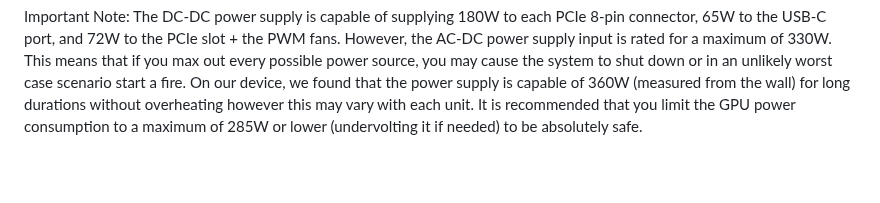
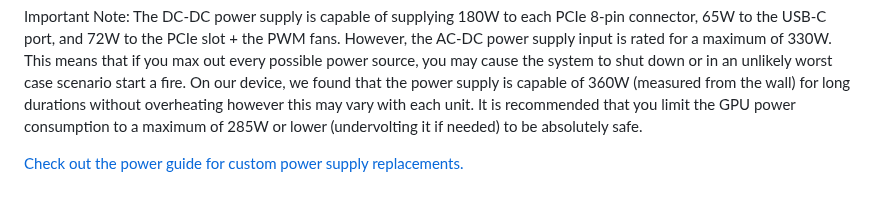
Before and after one commit to osy/XG_Mobile_Station, a Markdown page: Docs/Build_Guide.md, the part around the change. GitHub-like rendering; blank space fills up the shorter version.

Commit message:
docs: add power board documentation

```diff
--- a/Docs/Build_Guide.md
+++ b/Docs/Build_Guide.md
@@ -130,3 +130,5 @@ The standard build is designed to fit inside the XG Station Pro enclosure and re
 [![After installation with cable](images/rev_6_installed_cable.jpg)](images/rev_6_installed_cable.jpg)
 
 Important Note: The DC-DC power supply is capable of supplying 180W to each PCIe 8-pin connector, 65W to the USB-C port, and 72W to the PCIe slot + the PWM fans. However, the AC-DC power supply input is rated for a maximum of 330W. This means that if you max out every possible power source, you may cause the system to shut down or in an unlikely worst case scenario start a fire. On our device, we found that the power supply is capable of 360W (measured from the wall) for long durations without overheating however this may vary with each unit. It is recommended that you limit the GPU power consumption to a maximum of 285W or lower (undervolting it if needed) to be absolutely safe.
+
+[Check out the power guide for custom power supply replacements.](Power.md)
```
Also changed, not shown: Docs/Power.md (added, +45 -0 lines), Docs/images/msi_to_74mm.jpg (added), Docs/images/xg_mobile_power.jpg (added).
